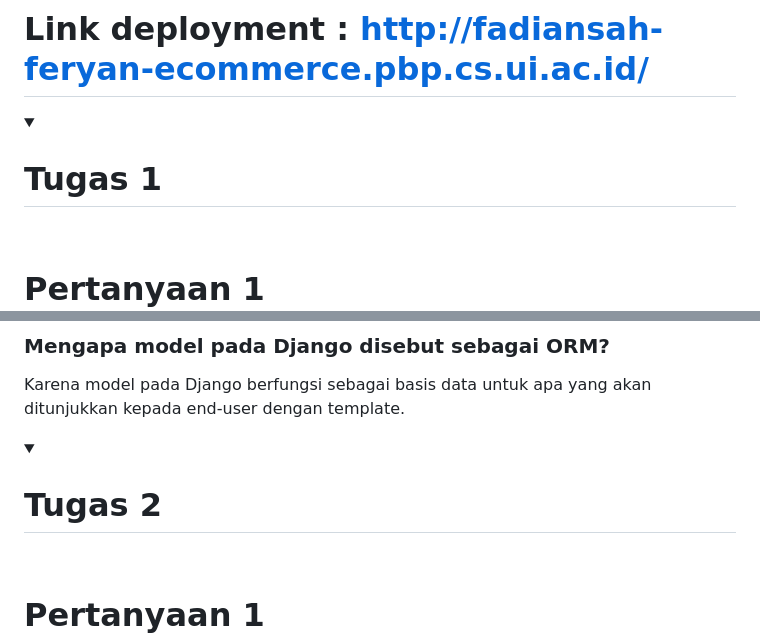
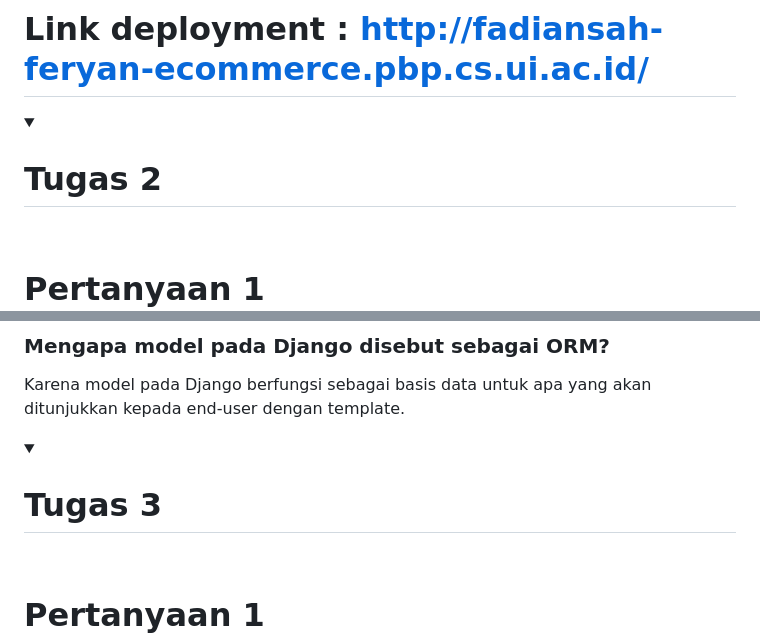
Before and after one commit to rigelia/pbp-2, a Markdown page: README.md, 2 parts joined by grey strips. GitHub-like rendering; folded sections open.

Commit message:
Update README.md
fixed assignment numbering

```diff
--- a/README.md
+++ b/README.md
@@ -2,7 +2,7 @@
 
 
 <details>
-<summary> <h1> Tugas 1 </h1> </summary>
+<summary> <h1> Tugas 2 </h1> </summary>
 <br>
 
 # Pertanyaan 1
@@ -38,7 +38,7 @@ Karena model pada Django berfungsi sebagai basis data untuk apa yang akan ditunj
 </details>
 
 <details>
-<summary> <h1> Tugas 2 </h1> </summary>
+<summary> <h1> Tugas 3 </h1> </summary>
 <br>
 
 # Pertanyaan 1
```
